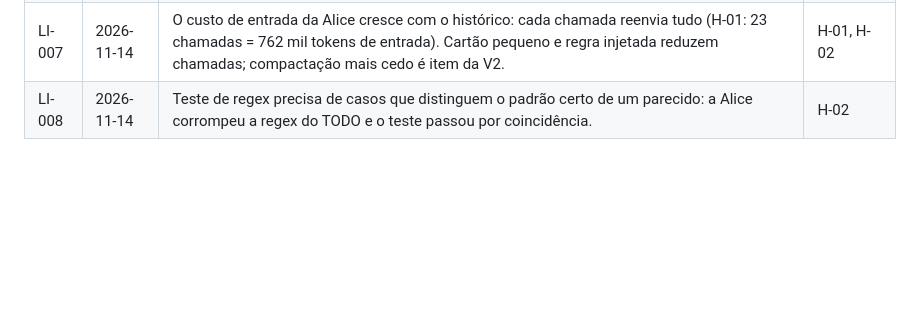
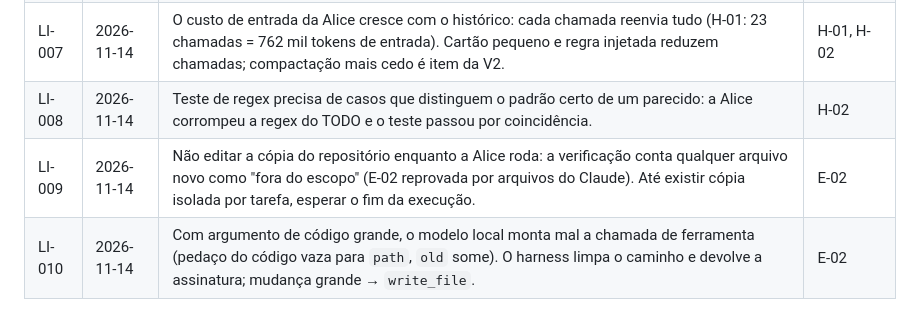
Before and after one commit to fsilvajoel/pilla, a Markdown page: docs/memoria/licoes.md, the part around the change. Rendered like a GitHub page; blank space fills up the shorter version.

```diff
--- a/docs/memoria/licoes.md
+++ b/docs/memoria/licoes.md
@@ -10,3 +10,5 @@
 | LI-006 | 2026-11-14 | `think: false` cortou a saída da Alice de ~35 mil para ~2,3 mil tokens na mesma tarefa (TOY-T01: 48 mil → 33 mil no total, 21 s), sem perder qualidade. Padrão agora é `false`. | TOY-T01 v2 |
 | LI-007 | 2026-11-14 | O custo de entrada da Alice cresce com o histórico: cada chamada reenvia tudo (H-01: 23 chamadas = 762 mil tokens de entrada). Cartão pequeno e regra injetada reduzem chamadas; compactação mais cedo é item da V2. | H-01, H-02 |
 | LI-008 | 2026-11-14 | Teste de regex precisa de casos que distinguem o padrão certo de um parecido: a Alice corrompeu a regex do TODO e o teste passou por coincidência. | H-02 |
+| LI-009 | 2026-11-14 | Não editar a cópia do repositório enquanto a Alice roda: a verificação conta qualquer arquivo novo como "fora do escopo" (E-02 reprovada por arquivos do Claude). Até existir cópia isolada por tarefa, esperar o fim da execução. | E-02 |
+| LI-010 | 2026-11-14 | Com argumento de código grande, o modelo local monta mal a chamada de ferramenta (pedaço do código vaza para `path`, `old` some). O harness limpa o caminho e devolve a assinatura; mudança grande → `write_file`. | E-02 |
```
Also changed, not shown: docs/estudo/artigo-parte-1.md (+2 -0 lines), docs/estudo/fatos.md (+4 -0 lines), docs/estudo/graficos/01-toy-antes-depois.png, docs/estudo/graficos/02-think.png, docs/estudo/graficos/03-tarefas.png, docs/estudo/graficos/04-divisao-tokens.png, 2 other files.
